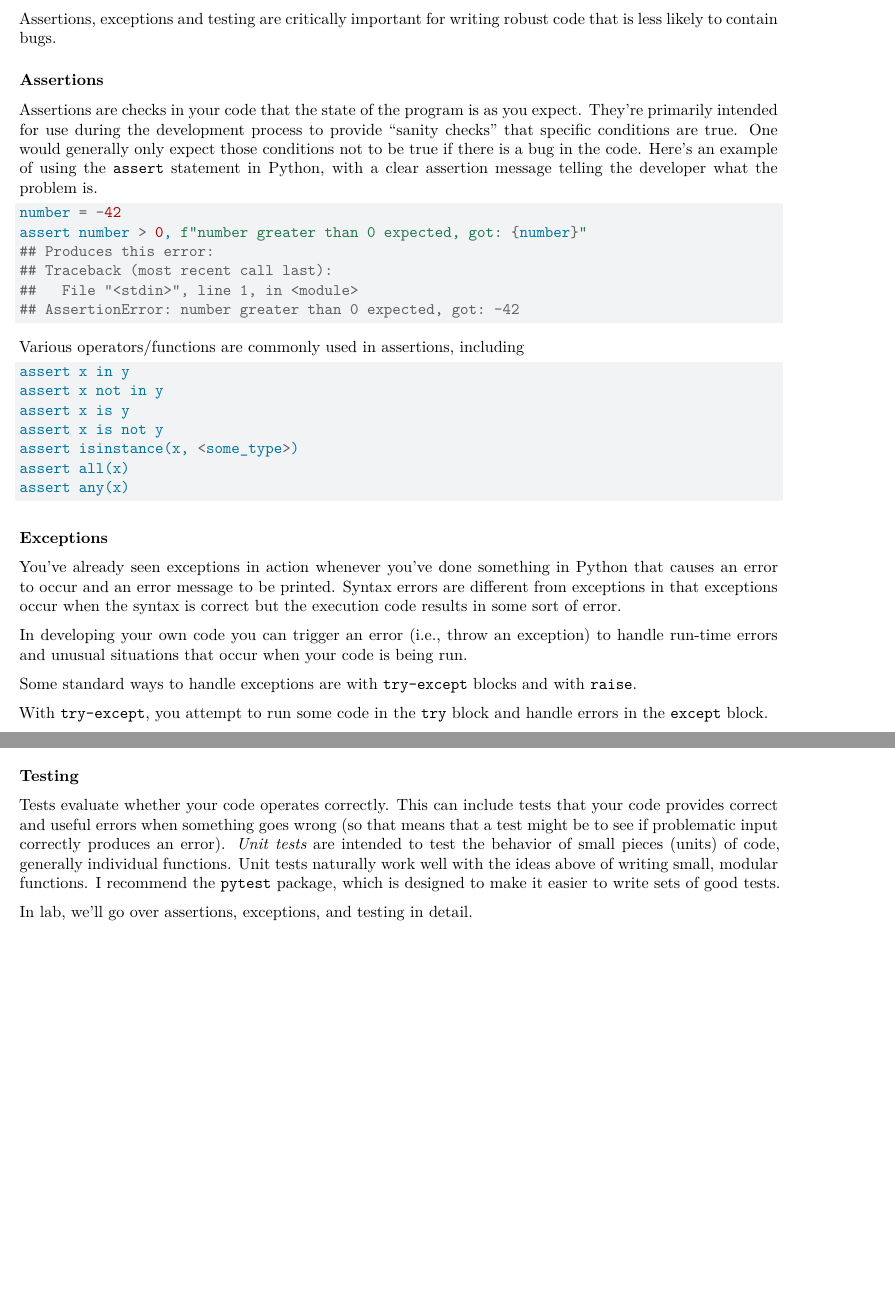
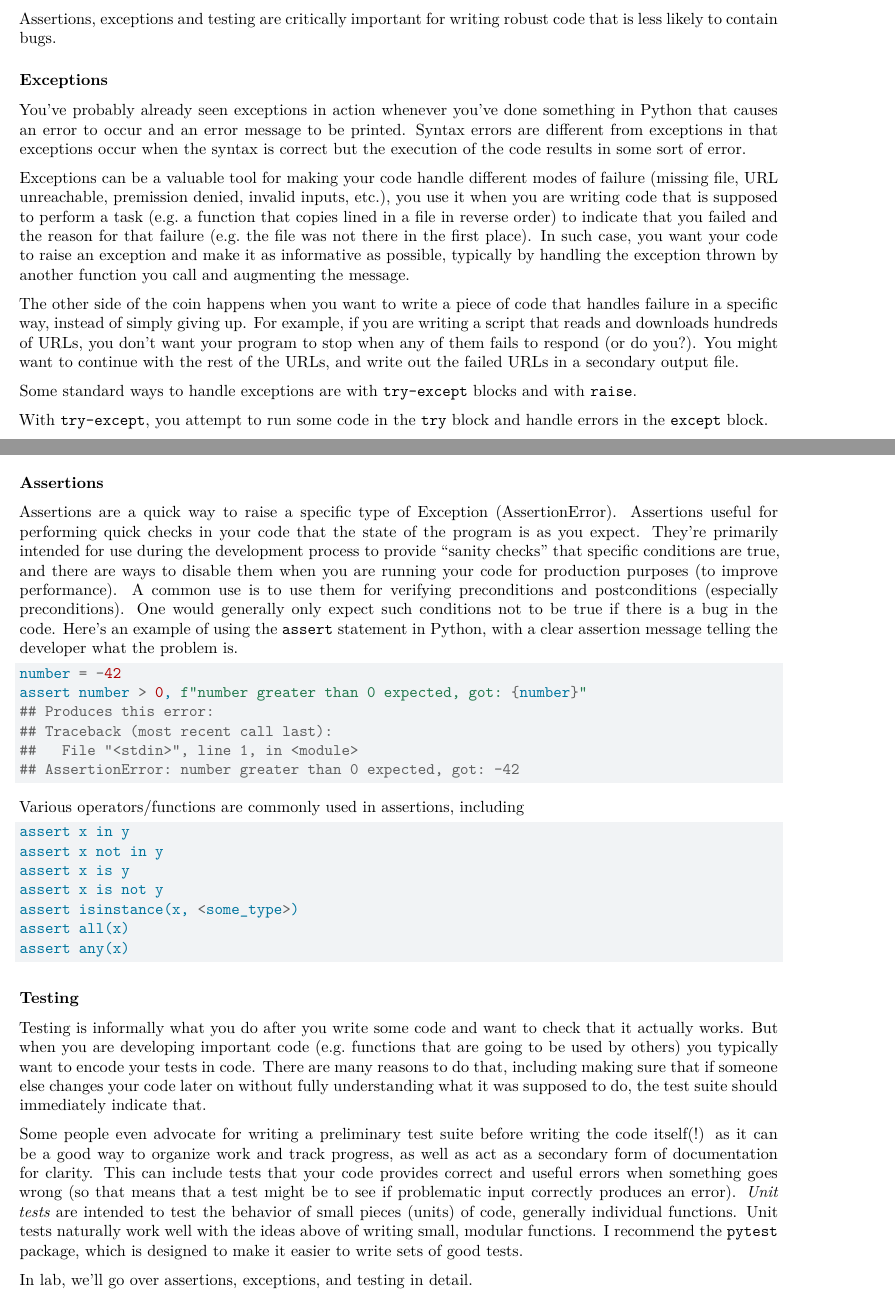
Before and after one commit to berkeley-stat243/stat243-fall-2023, a Quarto document (units/unit4-goodPractices.qmd): two parts of pages 4 and 5 of 14, joined at a grey line, cut so that both start at the same text, the shorter picture padded with empty space. Rendered offline with R 4.5, knitr and Pandoc in place of Quarto, then LaTeX, with nearby package versions; some code elsewhere in the file could not run offline.

Commit message:
changes to assertions and testing

````diff
--- a/units/unit4-goodPractices.qmd
+++ b/units/unit4-goodPractices.qmd
@@ -177,50 +177,16 @@ ideas are useful for data analysis as well.
 Assertions, exceptions and testing are critically important for writing robust
 code that is less likely to contain bugs.
 
-### Assertions
-
-Assertions are checks in your code that the state of the program is as
-you expect. They're primarily intended for use during the development
-process to provide "sanity checks" that specific conditions are true.
-One would generally only expect those conditions not to be true if there is a bug
-in the code. Here's an example of
-using the `assert` statement in Python, with a clear assertion message
-telling the developer what the problem is.
-
-```{python}
-#| eval: false
-number = -42
-assert number > 0, f"number greater than 0 expected, got: {number}"
-## Produces this error:
-## Traceback (most recent call last):
-##   File "<stdin>", line 1, in <module>
-## AssertionError: number greater than 0 expected, got: -42
-
-```
-
-Various operators/functions are commonly used in assertions, including
-
-```{python}
-#| eval: false
-assert x in y
-assert x not in y
-assert x is y
-assert x is not y
-assert isinstance(x, <some_type>)
-assert all(x)
-assert any(x)
-```
-
 ### Exceptions
 
-You've already seen exceptions in action whenever you've done something
+You've probably already seen exceptions in action whenever you've done something
 in Python that causes an error to occur and an error message to be printed.
 Syntax errors are different from exceptions in that exceptions occur
-when the syntax is correct but the execution code results in some sort of error.
+when the syntax is correct but the execution of the code results in some sort of error.
 
-In developing your own code you can trigger an error (i.e., throw an exception)
-to handle run-time errors and unusual situations that occur when your code
-is being run.
+Exceptions can be a valuable tool for making your code handle different modes of failure (missing file, URL unreachable, premission denied, invalid inputs, etc.), you use it when you are writing code that is supposed to perform a task (e.g. a function that copies lined in a file in reverse order) to indicate that you failed and the reason for that failure (e.g. the file was not there in the first place). In  such case, you want your code to raise an exception and make it as informative as possible, typically by handling the exception thrown by another function you call and augmenting the message.
+
+The other side of the coin happens when you want to write a piece of code that handles failure in a specific way, instead of simply giving up. For example, if you are writing a script that reads and downloads hundreds of URLs, you don't want your program to stop when any of them fails to respond (or do you?). You might want to continue with the rest of the URLs, and write out the failed URLs in a secondary output file.
 
 Some standard ways to handle exceptions are with `try-except` blocks and with `raise`.
 
@@ -269,9 +235,43 @@ def myfun(text):
 myfun(7)
 ```
 
+
+### Assertions
+
+Assertions are a quick way to raise a specific type of Exception (AssertionError). Assertions useful for performing quick checks in your code that the state of the program is as you expect. They're primarily intended for use during the development
+process to provide "sanity checks" that specific conditions are true, and there are ways to disable them when you are running your code for production purposes (to improve performance). A common use is to use them for verifying preconditions and postconditions (especially preconditions). One would generally only expect such conditions not to be true if there is a bug in the code. Here's an example of
+using the `assert` statement in Python, with a clear assertion message
+telling the developer what the problem is.
+
+```{python}
+#| eval: false
+number = -42
+assert number > 0, f"number greater than 0 expected, got: {number}"
+## Produces this error:
+## Traceback (most recent call last):
+##   File "<stdin>", line 1, in <module>
+## AssertionError: number greater than 0 expected, got: -42
+
+```
+
+Various operators/functions are commonly used in assertions, including
+
+```{python}
+#| eval: false
+assert x in y
+assert x not in y
+assert x is y
+assert x is not y
+assert isinstance(x, <some_type>)
+assert all(x)
+assert any(x)
+```
+
 ### Testing
 
-Tests evaluate whether your code operates correctly. This can include
+Testing is informally what you do after you write some code and want to check that it actually works. But when you are developing important code (e.g. functions that are going to be used by others) you typically want to encode your tests in code. There are many reasons to do that, including making sure that if someone else changes your code later on without fully understanding what it was supposed to do, the test suite should immediately indicate that.
+
+Some people even advocate for writing a preliminary test suite before writing the code itself(!) as it can be a good way to organize work and track progress, as well as act as a secondary form of documentation for clarity.  This can include
 tests that your code provides correct and useful errors when something
 goes wrong (so that means that a test might be to see if problematic
 input correctly produces an error). *Unit tests* are intended to test
````
Also changed, not shown: units/unit4-goodPractices.qmd (2 more changed lines).
